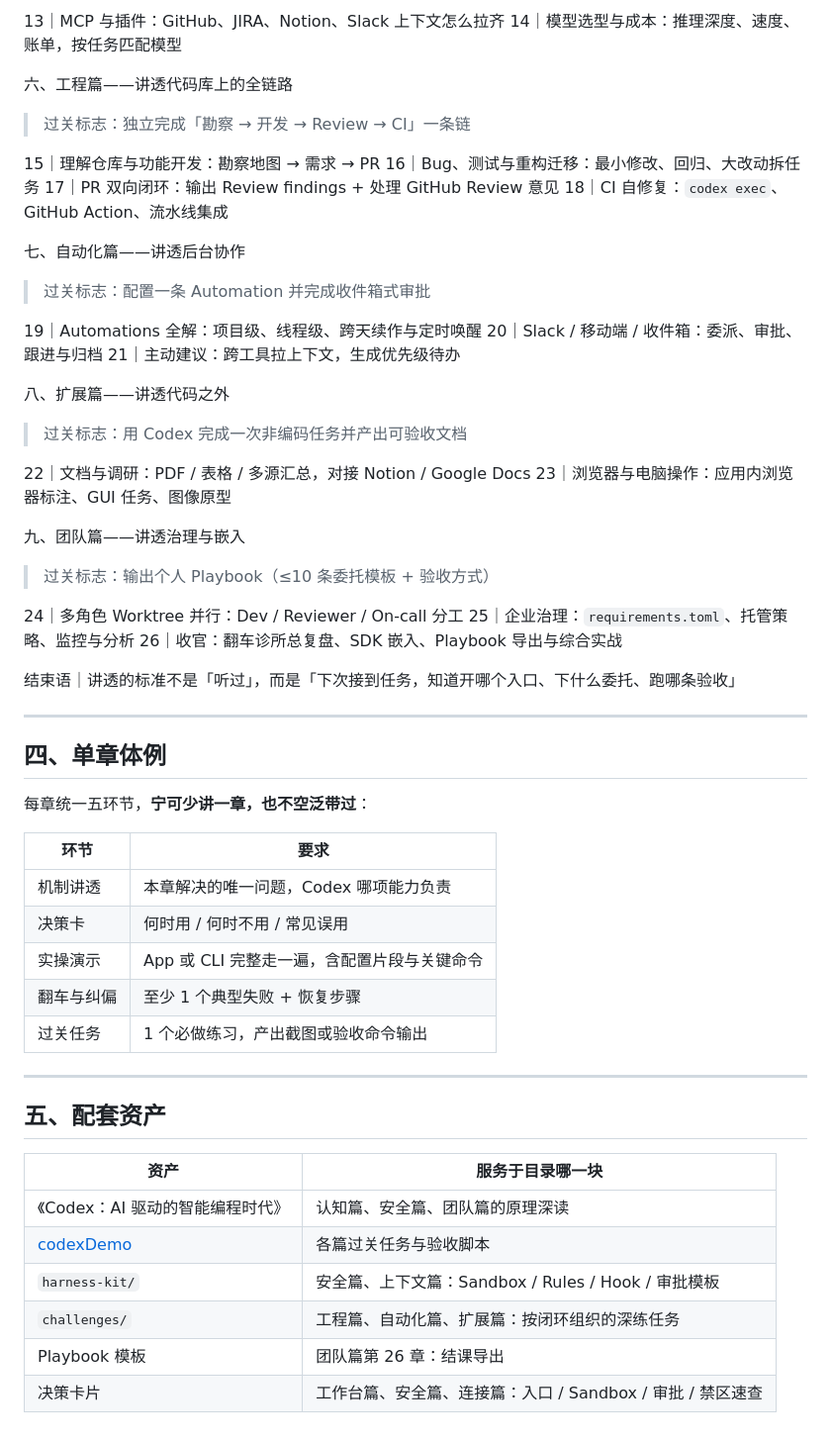
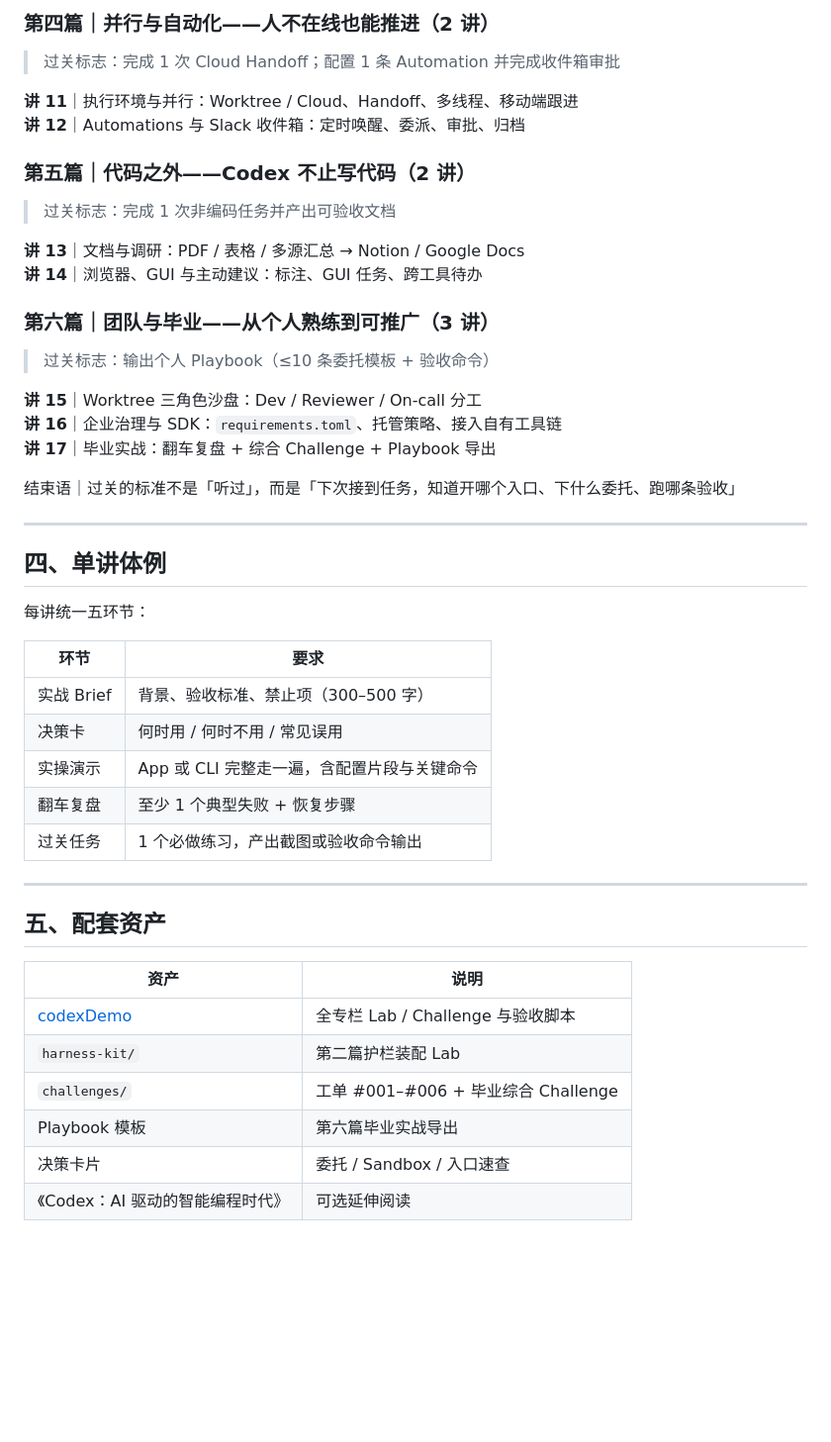
Before and after one commit to congde/ashare-research-sandbox, a Markdown page: 极客时间立项大纲-Codex智能编程实战课.md, the part around one of its changes. Shown at 99% size. Rendered like a GitHub page; blank space fills up the shorter version.

```diff
--- a/极客时间立项大纲-Codex智能编程实战课.md
+++ b/极客时间立项大纲-Codex智能编程实战课.md
@@ -75,60 +75,51 @@ Codex 是面向工作的 Agent 伙伴。写代码只是其能力之一；它还
 
-13｜MCP 与插件：GitHub、JIRA、Notion、Slack 上下文怎么拉齐
-14｜模型选型与成本：推理深度、速度、账单，按任务匹配模型
+### 第四篇｜并行与自动化——人不在线也能推进（2 讲）
 
-六、工程篇——讲透代码库上的全链路
-> 过关标志：独立完成「勘察 → 开发 → Review → CI」一条链
+> 过关标志：完成 1 次 Cloud Handoff；配置 1 条 Automation 并完成收件箱审批
 
-15｜理解仓库与功能开发：勘察地图 → 需求 → PR
-16｜Bug、测试与重构迁移：最小修改、回归、大改动拆任务
-17｜PR 双向闭环：输出 Review findings + 处理 GitHub Review 意见
-18｜CI 自修复：`codex exec`、GitHub Action、流水线集成
+**讲 11**｜执行环境与并行：Worktree / Cloud、Handoff、多线程、移动端跟进
+**讲 12**｜Automations 与 Slack 收件箱：定时唤醒、委派、审批、归档
 
-七、自动化篇——讲透后台协作
-> 过关标志：配置一条 Automation 并完成收件箱式审批
+### 第五篇｜代码之外——Codex 不止写代码（2 讲）
 
-19｜Automations 全解：项目级、线程级、跨天续作与定时唤醒
-20｜Slack / 移动端 / 收件箱：委派、审批、跟进与归档
-21｜主动建议：跨工具拉上下文，生成优先级待办
+> 过关标志：完成 1 次非编码任务并产出可验收文档
 
-八、扩展篇——讲透代码之外
-> 过关标志：用 Codex 完成一次非编码任务并产出可验收文档
+**讲 13**｜文档与调研：PDF / 表格 / 多源汇总 → Notion / Google Docs
+**讲 14**｜浏览器、GUI 与主动建议：标注、GUI 任务、跨工具待办
 
-22｜文档与调研：PDF / 表格 / 多源汇总，对接 Notion / Google Docs
-23｜浏览器与电脑操作：应用内浏览器标注、GUI 任务、图像原型
+### 第六篇｜团队与毕业——从个人熟练到可推广（3 讲）
 
-九、团队篇——讲透治理与嵌入
-> 过关标志：输出个人 Playbook（≤10 条委托模板 + 验收方式）
+> 过关标志：输出个人 Playbook（≤10 条委托模板 + 验收命令）
 
-24｜多角色 Worktree 并行：Dev / Reviewer / On-call 分工
-25｜企业治理：`requirements.toml`、托管策略、监控与分析
-26｜收官：翻车诊所总复盘、SDK 嵌入、Playbook 导出与综合实战
+**讲 15**｜Worktree 三角色沙盘：Dev / Reviewer / On-call 分工
+**讲 16**｜企业治理与 SDK：`requirements.toml`、托管策略、接入自有工具链
+**讲 17**｜毕业实战：翻车复盘 + 综合 Challenge + Playbook 导出
 
-结束语｜讲透的标准不是「听过」，而是「下次接到任务，知道开哪个入口、下什么委托、跑哪条验收」
+结束语｜过关的标准不是「听过」，而是「下次接到任务，知道开哪个入口、下什么委托、跑哪条验收」
 
 ---
 
-## 四、单章体例
+## 四、单讲体例
 
-每章统一五环节，**宁可少讲一章，也不空泛带过**：
+每讲统一五环节：
 
 | 环节 | 要求 |
 |------|------|
-| 机制讲透 | 本章解决的唯一问题，Codex 哪项能力负责 |
+| 实战 Brief | 背景、验收标准、禁止项（300–500 字） |
 | 决策卡 | 何时用 / 何时不用 / 常见误用 |
 | 实操演示 | App 或 CLI 完整走一遍，含配置片段与关键命令 |
-| 翻车与纠偏 | 至少 1 个典型失败 + 恢复步骤 |
+| 翻车复盘 | 至少 1 个典型失败 + 恢复步骤 |
 | 过关任务 | 1 个必做练习，产出截图或验收命令输出 |
 
 ---
 
 ## 五、配套资产
 
-| 资产 | 服务于目录哪一块 |
-|------|-----------------|
-| 《Codex：AI 驱动的智能编程时代》 | 认知篇、安全篇、团队篇的原理深读 |
-| [codexDemo](https://github.com/congde/codexDemo.git) | 各篇过关任务与验收脚本 |
-| `harness-kit/` | 安全篇、上下文篇：Sandbox / Rules / Hook / 审批模板 |
-| `challenges/` | 工程篇、自动化篇、扩展篇：按闭环组织的深练任务 |
-| Playbook 模板 | 团队篇第 26 章：结课导出 |
-| 决策卡片 | 工作台篇、安全篇、连接篇：入口 / Sandbox / 审批 / 禁区速查 |
+| 资产 | 说明 |
+|------|------|
+| [codexDemo](https://github.com/congde/codexDemo.git) | 全专栏 Lab / Challenge 与验收脚本 |
+| `harness-kit/` | 第二篇护栏装配 Lab |
+| `challenges/` | 工单 #001–#006 + 毕业综合 Challenge |
+| Playbook 模板 | 第六篇毕业实战导出 |
+| 决策卡片 | 委托 / Sandbox / 入口速查 |
+| 《Codex：AI 驱动的智能编程时代》 | 可选延伸阅读 |
```
Also changed, not shown: other parts of 极客时间立项大纲-Codex智能编程实战课.md (+42 -42 lines).
